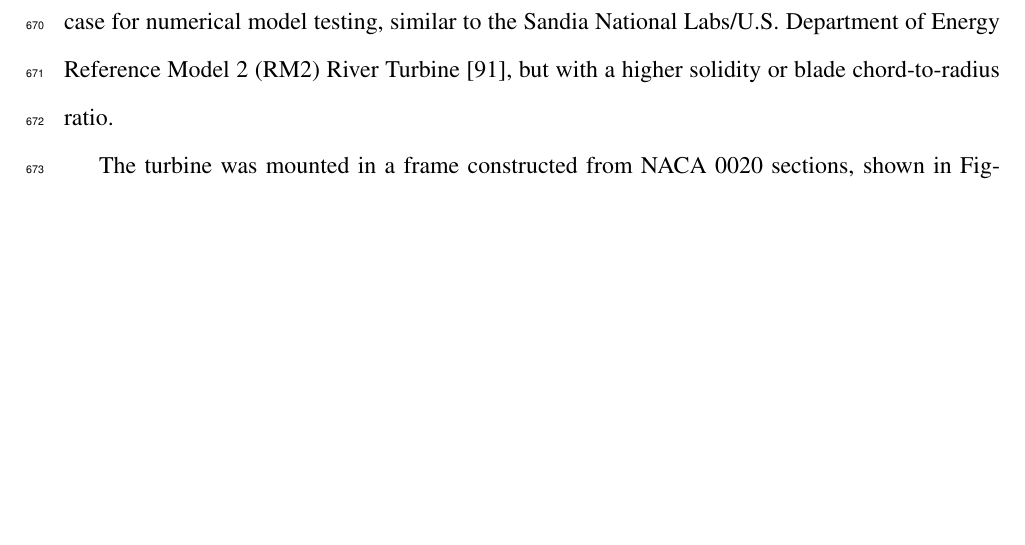
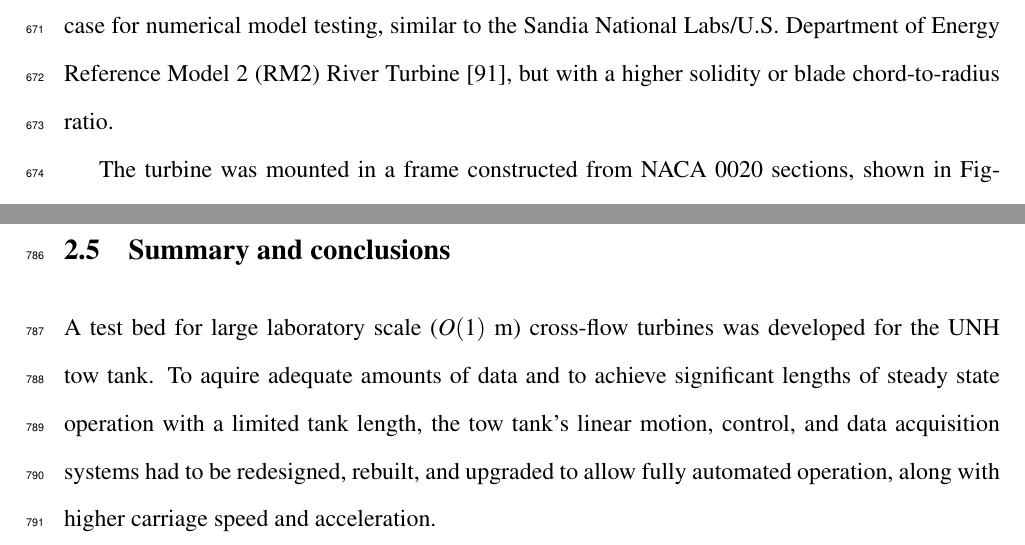
Before and after one commit to petebachant/PhD-thesis, a LaTeX thesis (thesis.tex, which reads chapters/experimental-setup.tex): part of page 33 of 118 before the commit and two parts of pages 33 and 39 of 119 after it, the two joined at a grey line, cut so that both start at the same text, the shorter picture padded with empty space. Compiled offline with pdfLaTeX.

Commit message:
Start summary and conclusions in exp setup chapter

```diff
--- a/chapters/experimental-setup.tex
+++ b/chapters/experimental-setup.tex
@@ -446,3 +446,13 @@ will be hardcoat anodized per MIL-8625-A, type III, class 2 specifications.
     \caption{Illustration of the UNH RM2 scaled physical model.}
     \label{fig:RM2-drawing}
 \end{figure}
+
+
+\section{Summary and conclusions}
+
+A test bed for large laboratory scale ($O(1)$ m) cross-flow turbines was
+developed for the UNH tow tank. To aquire adequate amounts of data and to
+achieve significant lengths of steady state operation with a limited tank
+length, the tow tank's linear motion, control, and data acquisition systems had
+to be redesigned, rebuilt, and upgraded to allow fully automated operation,
+along with higher carriage speed and acceleration.
```
